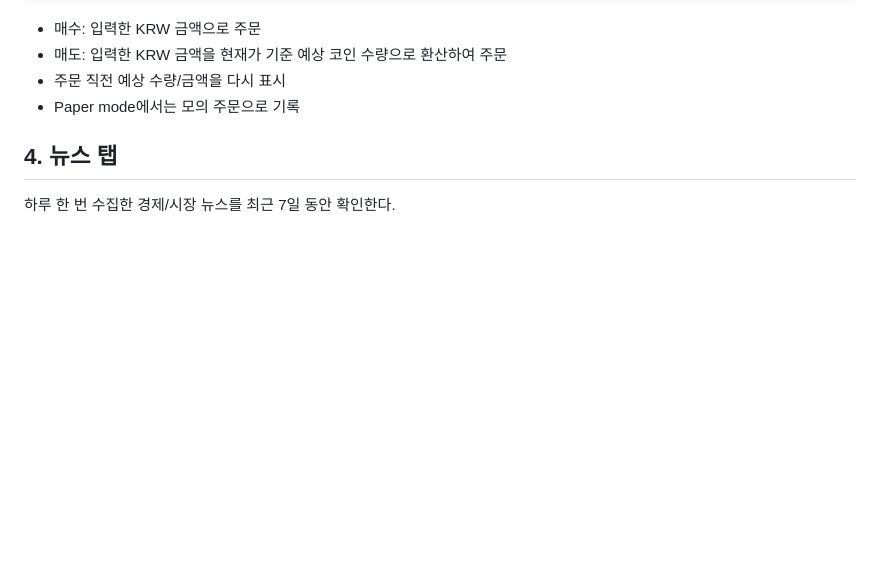
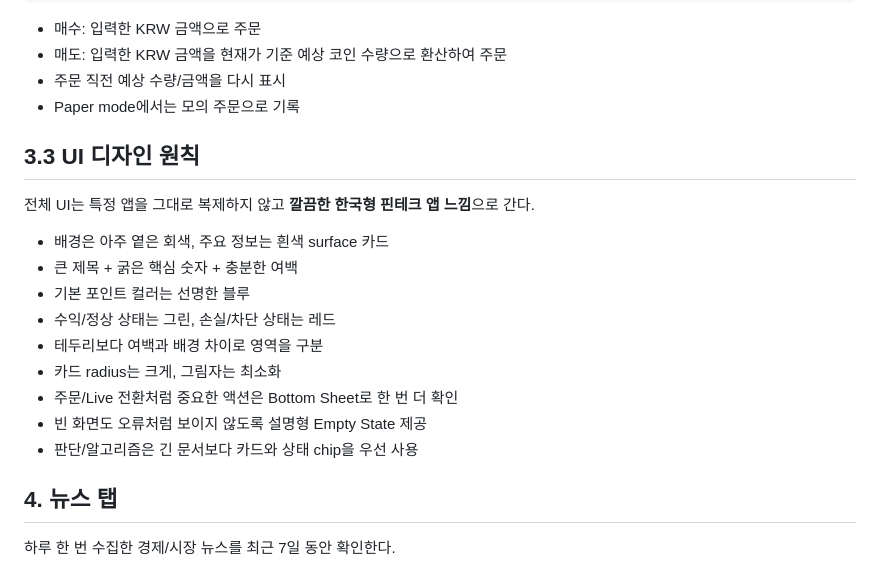
Before and after one commit to ohhamin/meme_v1, a Markdown page: docs/ARCHITECTURE.md, the part around the change. Rendered like a GitHub page; blank space fills up the shorter version.

Commit message:
docs: define clean fintech mobile design language

```diff
--- a/docs/ARCHITECTURE.md
+++ b/docs/ARCHITECTURE.md
@@ -131,6 +131,20 @@ LLM이 다음 판단 시점을 제안할 수 있지만 Backend가 반드시 **30
 - 매도: 입력한 KRW 금액을 현재가 기준 예상 코인 수량으로 환산하여 주문
 - 주문 직전 예상 수량/금액을 다시 표시
 - Paper mode에서는 모의 주문으로 기록
+
+## 3.3 UI 디자인 원칙
+
+전체 UI는 특정 앱을 그대로 복제하지 않고 **깔끔한 한국형 핀테크 앱 느낌**으로 간다.
+
+- 배경은 아주 옅은 회색, 주요 정보는 흰색 surface 카드
+- 큰 제목 + 굵은 핵심 숫자 + 충분한 여백
+- 기본 포인트 컬러는 선명한 블루
+- 수익/정상 상태는 그린, 손실/차단 상태는 레드
+- 테두리보다 여백과 배경 차이로 영역을 구분
+- 카드 radius는 크게, 그림자는 최소화
+- 주문/Live 전환처럼 중요한 액션은 Bottom Sheet로 한 번 더 확인
+- 빈 화면도 오류처럼 보이지 않도록 설명형 Empty State 제공
+- 판단/알고리즘은 긴 문서보다 카드와 상태 chip을 우선 사용
 
 ## 4. 뉴스 탭
 
```
